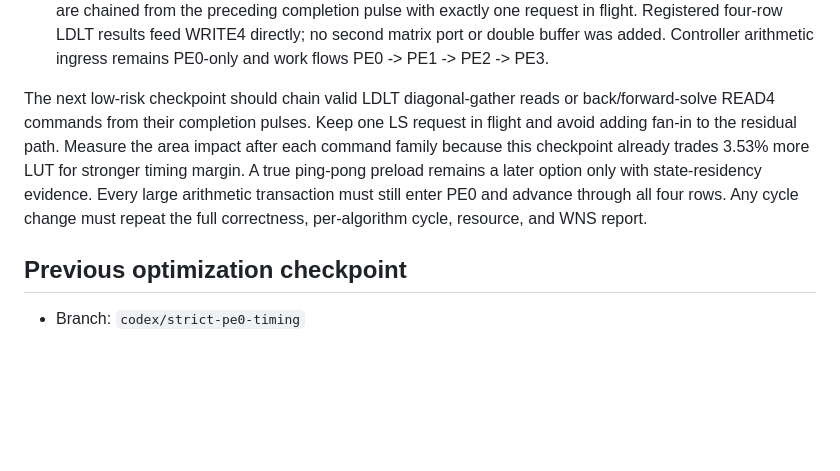
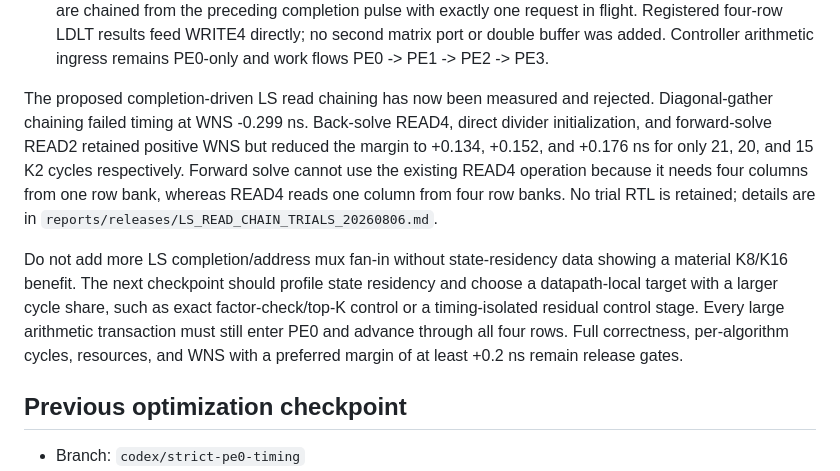
Before and after one commit to Hieuueihm/CSCGRA, a Markdown page: docs/CONTINUATION.md, the part around one of its changes. Rendered like a GitHub page; blank space fills up the shorter version.

Commit message:
Document rejected LS read-chain trials

```diff
--- a/docs/CONTINUATION.md
+++ b/docs/CONTINUATION.md
@@ -23,15 +23,22 @@ Last updated: 2026-08-05 (Asia/Saigon)
   Controller arithmetic ingress remains PE0-only and work flows
   PE0 -> PE1 -> PE2 -> PE3.
 
-The next low-risk checkpoint should chain valid LDLT diagonal-gather reads or
-back/forward-solve READ4 commands from their completion pulses.  Keep one LS
-request in flight and avoid adding fan-in to the residual path.  Measure the
-area impact after each command family because this checkpoint already trades
-3.53% more LUT for stronger timing margin.  A true ping-pong preload remains a
-later option only with state-residency evidence.  Every large arithmetic
-transaction must still enter PE0 and advance through all four rows.  Any cycle
-change must repeat the full correctness, per-algorithm cycle, resource, and WNS
-report.
+The proposed completion-driven LS read chaining has now been measured and
+rejected.  Diagonal-gather chaining failed timing at WNS -0.299 ns.  Back-solve
+READ4, direct divider initialization, and forward-solve READ2 retained positive
+WNS but reduced the margin to +0.134, +0.152, and +0.176 ns for only 21, 20,
+and 15 K2 cycles respectively.  Forward solve cannot use the existing READ4
+operation because it needs four columns from one row bank, whereas READ4 reads
+one column from four row banks.  No trial RTL is retained; details are in
+`reports/releases/LS_READ_CHAIN_TRIALS_20260806.md`.
+
+Do not add more LS completion/address mux fan-in without state-residency data
+showing a material K8/K16 benefit.  The next checkpoint should profile state
+residency and choose a datapath-local target with a larger cycle share, such as
+exact factor-check/top-K control or a timing-isolated residual control stage.
+Every large arithmetic transaction must still enter PE0 and advance through
+all four rows.  Full correctness, per-algorithm cycles, resources, and WNS with
+a preferred margin of at least +0.2 ns remain release gates.
 
 ## Previous optimization checkpoint
 
```
Also changed, not shown: other parts of docs/CONTINUATION.md (+1 -1 lines), reports/releases/LS_READ_CHAIN_TRIALS_20260806.md (added, +76 -0 lines).
